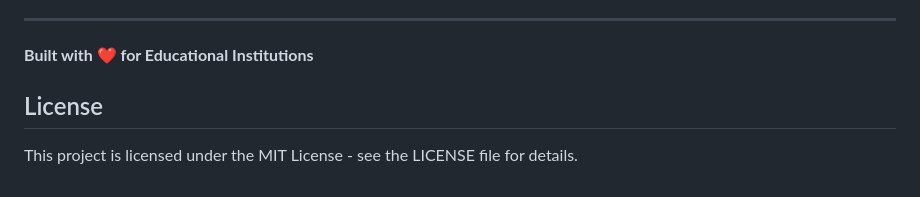
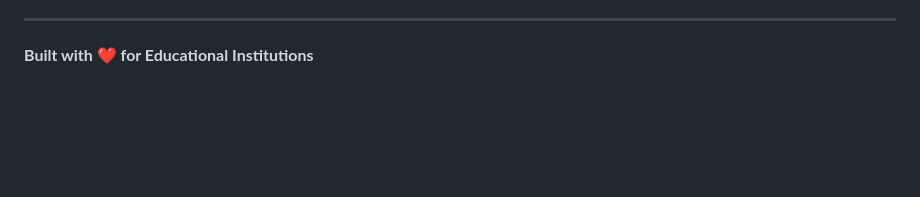
Before and after one commit to shubh100802/Geo-Attendance-System, a Markdown page: README.md, the part around the change. Rendered like a GitHub page; blank space fills up the shorter version.

```diff
--- a/README.md
+++ b/README.md
@@ -343,7 +343,3 @@ For any feedback or support:
 ---
 
 **Built with ❤️ for Educational Institutions**
-
-## License
-
-This project is licensed under the MIT License - see the LICENSE file for details.
```
